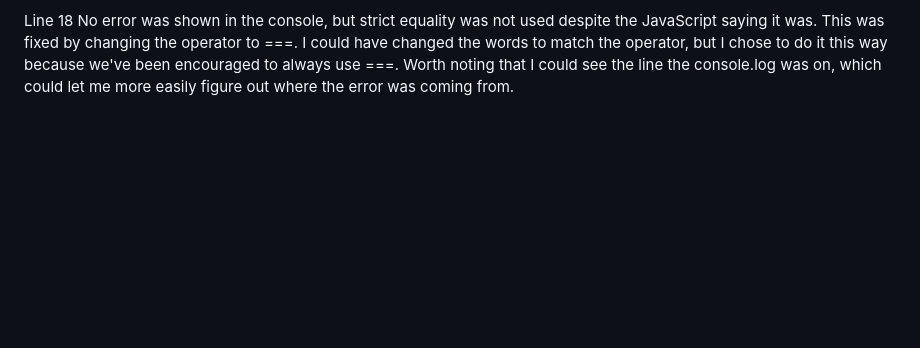
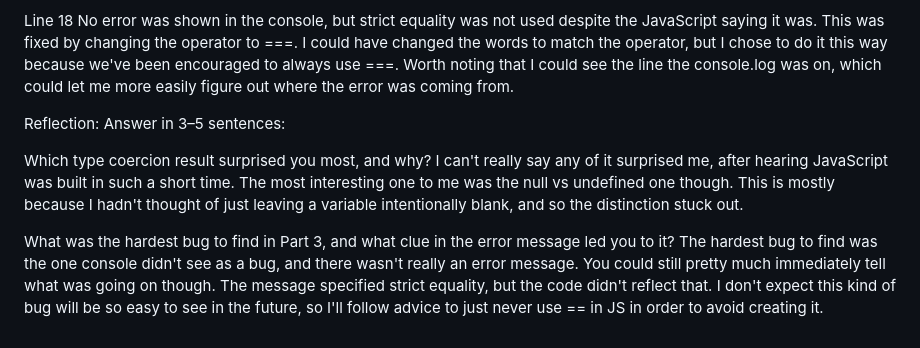
Before and after one commit to web1430-fall26/web1430-coursetemplate-jmcderweber, a Markdown page: labs/lab03/notes.md, the part around the change. Drawn GitHub-style; blank space fills up the shorter version.

Commit message:
L3: Add reflection section to notes.md on type coercion and debugging experiences

```diff
--- a/labs/lab03/notes.md
+++ b/labs/lab03/notes.md
@@ -63,3 +63,15 @@ Line 18
 No error was shown in the console, but strict equality was not used despite the JavaScript saying it was. This was fixed by changing the operator to ===.
 I could have changed the words to match the operator, but I chose to do it this way because we've been encouraged to always use ===.
 Worth noting that I could see the line the console.log was on, which could let me more easily figure out where the error was coming from.
+
+
+
+Reflection:
+Answer in 3–5 sentences:
+
+Which type coercion result surprised you most, and why?
+I can't really say any of it surprised me, after hearing JavaScript was built in such a short time. The most interesting one to me was the null vs undefined one though.
+This is mostly because I hadn't thought of just leaving a variable intentionally blank, and so the distinction stuck out.
+
+What was the hardest bug to find in Part 3, and what clue in the error message led you to it?
+The hardest bug to find was the one console didn't see as a bug, and there wasn't really an error message. You could still pretty much immediately tell what was going on though. The message specified strict equality, but the code didn't reflect that. I don't expect this kind of bug will be so easy to see in the future, so I'll follow advice to just never use == in JS in order to avoid creating it.
```
